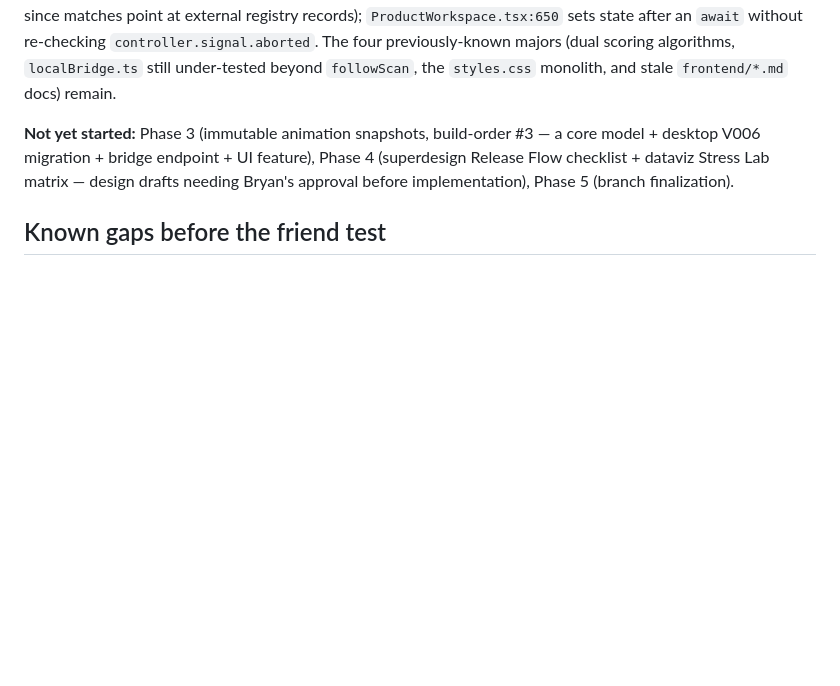
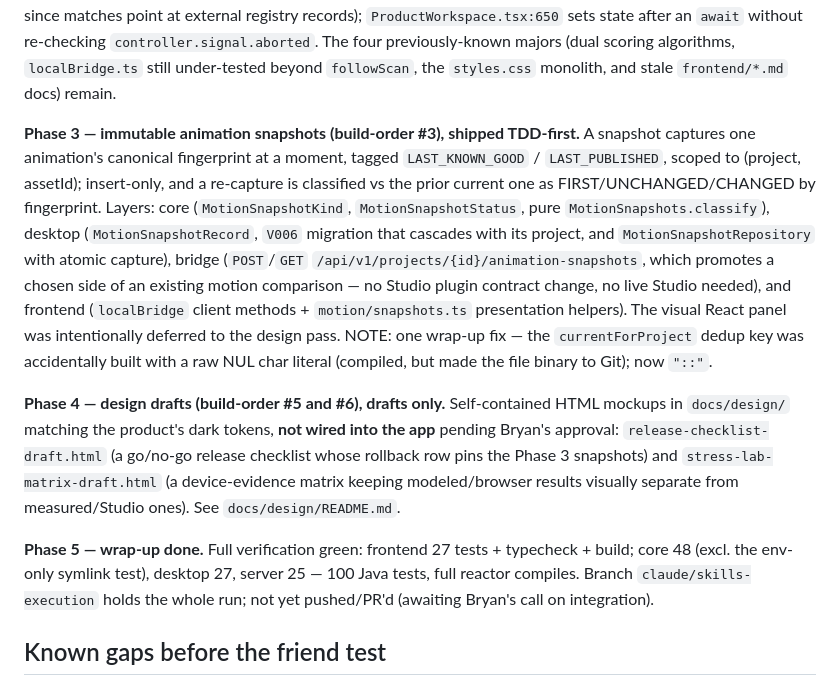
Before and after one commit to Bryancruzcb/creatorflow, a Markdown page: docs/HANDOFF.md, the part around the change. GitHub-like rendering; blank space fills up the shorter version.

Commit message:
Docs: record Phase 3-5 outcomes in HANDOFF.md
Co-Authored-By: Claude Fable 5 <noreply@anthropic.com>

```diff
--- a/docs/HANDOFF.md
+++ b/docs/HANDOFF.md
@@ -170,10 +170,30 @@ re-checking `controller.signal.aborted`. The four previously-known majors (dual
 algorithms, `localBridge.ts` still under-tested beyond `followScan`, the `styles.css` monolith,
 and stale `frontend/*.md` docs) remain.
 
-**Not yet started:** Phase 3 (immutable animation snapshots, build-order #3 — a core model +
-desktop V006 migration + bridge endpoint + UI feature), Phase 4 (superdesign Release Flow
-checklist + dataviz Stress Lab matrix — design drafts needing Bryan's approval before
-implementation), Phase 5 (branch finalization).
+**Phase 3 — immutable animation snapshots (build-order #3), shipped TDD-first.** A snapshot
+captures one animation's canonical fingerprint at a moment, tagged `LAST_KNOWN_GOOD` /
+`LAST_PUBLISHED`, scoped to (project, assetId); insert-only, and a re-capture is classified vs
+the prior current one as FIRST/UNCHANGED/CHANGED by fingerprint. Layers: core
+(`MotionSnapshotKind`, `MotionSnapshotStatus`, pure `MotionSnapshots.classify`), desktop
+(`MotionSnapshotRecord`, `V006` migration that cascades with its project, and
+`MotionSnapshotRepository` with atomic capture), bridge (`POST`/`GET`
+`/api/v1/projects/{id}/animation-snapshots`, which promotes a chosen side of an existing motion
+comparison — no Studio plugin contract change, no live Studio needed), and frontend
+(`localBridge` client methods + `motion/snapshots.ts` presentation helpers). The visual React
+panel was intentionally deferred to the design pass. NOTE: one wrap-up fix — the
+`currentForProject` dedup key was accidentally built with a raw NUL char literal (compiled, but
+made the file binary to Git); now `"::"`.
+
+**Phase 4 — design drafts (build-order #5 and #6), drafts only.** Self-contained HTML mockups in
+`docs/design/` matching the product's dark tokens, **not wired into the app** pending Bryan's
+approval: `release-checklist-draft.html` (a go/no-go release checklist whose rollback row pins
+the Phase 3 snapshots) and `stress-lab-matrix-draft.html` (a device-evidence matrix keeping
+modeled/browser results visually separate from measured/Studio ones). See `docs/design/README.md`.
+
+**Phase 5 — wrap-up done.** Full verification green: frontend 27 tests + typecheck + build; core
+48 (excl. the env-only symlink test), desktop 27, server 25 — 100 Java tests, full reactor
+compiles. Branch `claude/skills-execution` holds the whole run; not yet pushed/PR'd (awaiting
+Bryan's call on integration).
 
 ## Known gaps before the friend test
 
```
